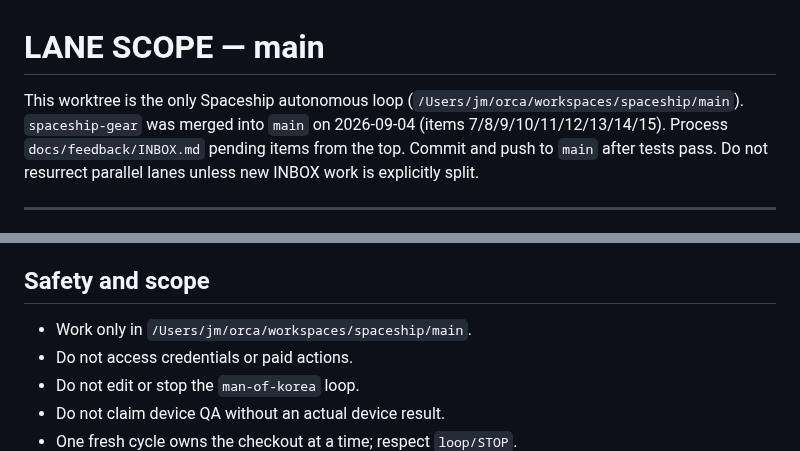
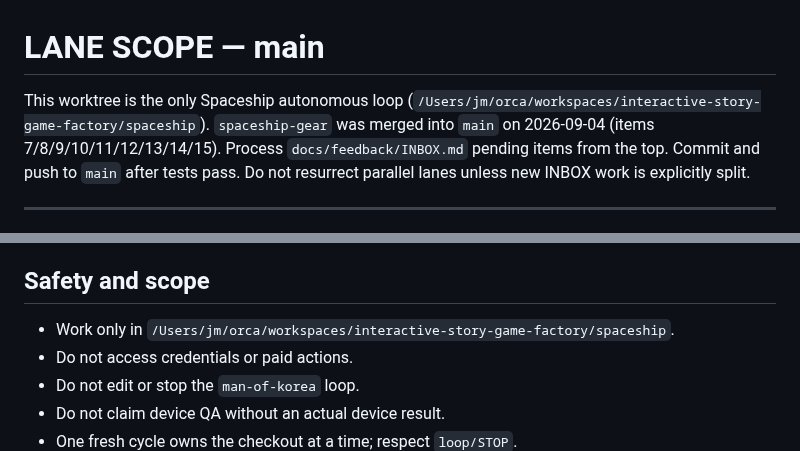
Before and after one commit to jmpaaak/spaceship, a Markdown page: loop/PROMPT.md, 2 parts joined by grey strips. Drawn GitHub-style.

```diff
--- a/loop/PROMPT.md
+++ b/loop/PROMPT.md
@@ -1,7 +1,7 @@
 # LANE SCOPE — main
 
 This worktree is the only Spaceship autonomous loop
-(`/Users/jm/orca/workspaces/spaceship/main`). `spaceship-gear` was merged
+(`/Users/jm/orca/workspaces/interactive-story-game-factory/spaceship`). `spaceship-gear` was merged
 into `main` on 2026-09-04 (items 7/8/9/10/11/12/13/14/15). Process
 `docs/feedback/INBOX.md` pending items from the top. Commit and push to
 `main` after tests pass. Do not resurrect parallel lanes unless new
@@ -64,7 +64,7 @@ Durability destruction must wipe unbanked samples, money, purchased ship, and up
 
 ## Safety and scope
 
-- Work only in `/Users/jm/orca/workspaces/spaceship/main`.
+- Work only in `/Users/jm/orca/workspaces/interactive-story-game-factory/spaceship`.
 - Do not access credentials or paid actions.
 - Do not edit or stop the `man-of-korea` loop.
 - Do not claim device QA without an actual device result.
```
Also changed, not shown: docs/feedback/INBOX.md (+16 -0 lines).
